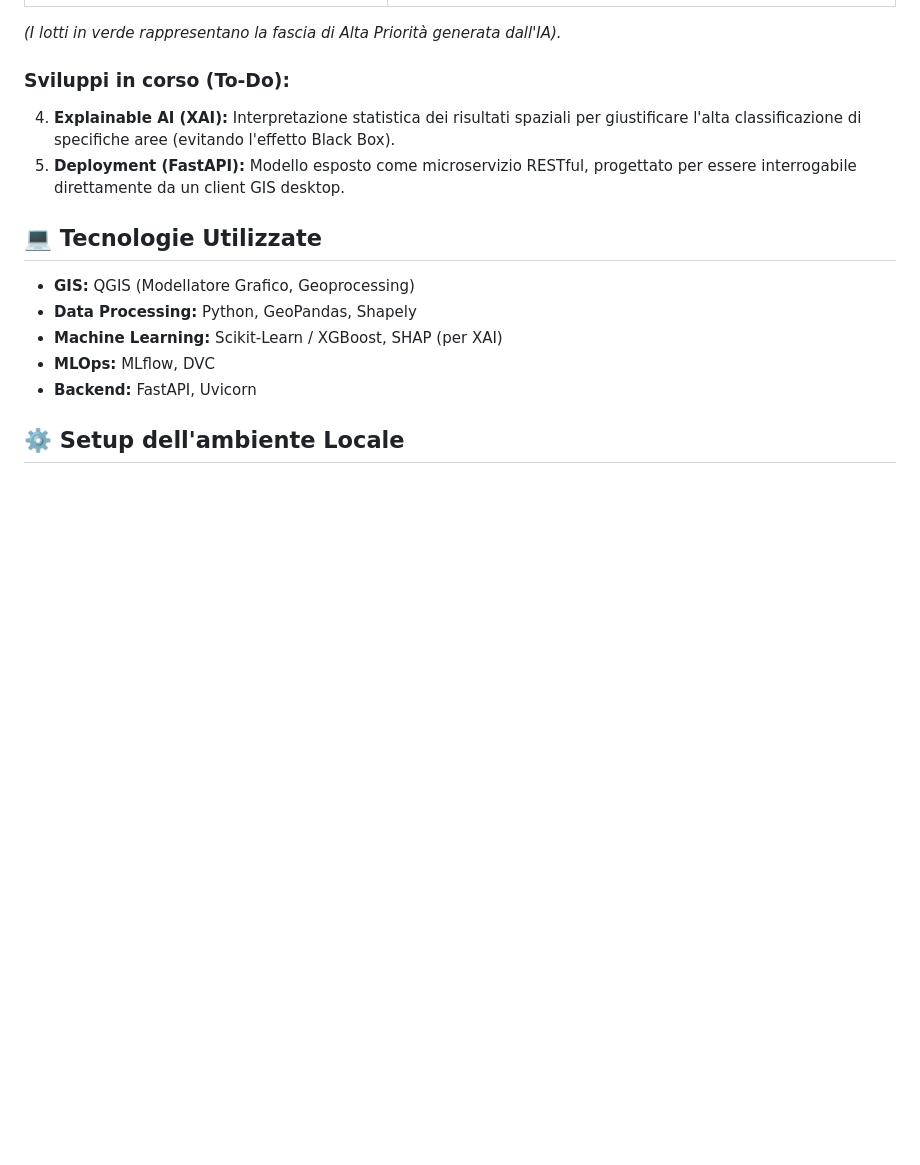
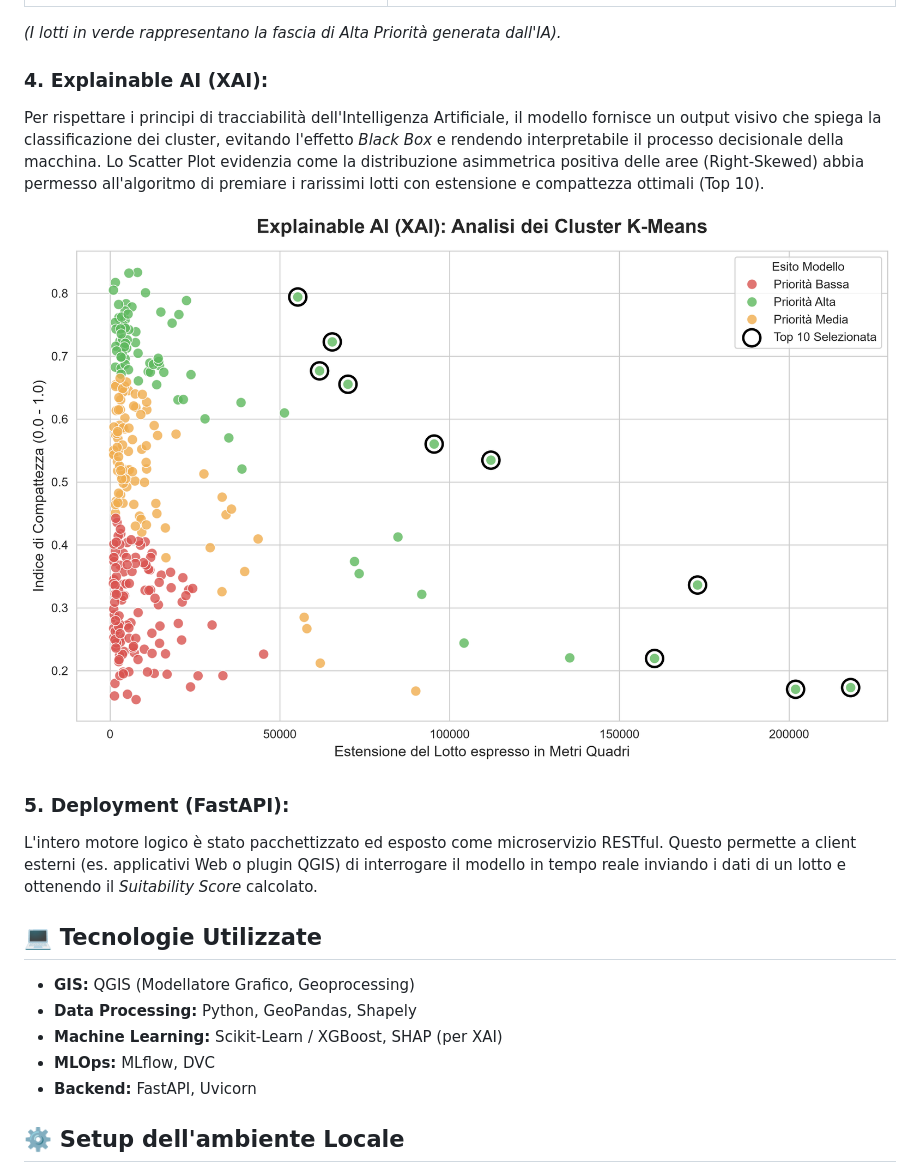
Before and after one commit to EDAURIA12/GreenZone, a Markdown page: README.md, the part around the change. Rendered like a GitHub page; pictures changed too: screenshots/xai_cluster_plot.png (added); blank space fills up the shorter version.

Commit message:
docs: aggiunta grafico XAI e completamento README

```diff
--- a/README.md
+++ b/README.md
@@ -52,9 +52,15 @@ Riproiezione dei dati spaziali (WGS84) e creazione di una mappa interattiva per
 
 *(I lotti in verde rappresentano la fascia di Alta Priorità generata dall'IA).*
 
-### Sviluppi in corso (To-Do):
-4. **Explainable AI (XAI):** Interpretazione statistica dei risultati spaziali per giustificare l'alta classificazione di specifiche aree (evitando l'effetto Black Box).
-5. **Deployment (FastAPI):** Modello esposto come microservizio RESTful, progettato per essere interrogabile direttamente da un client GIS desktop.
+
+### 4. **Explainable AI (XAI):**
+Per rispettare i principi di tracciabilità dell'Intelligenza Artificiale, il modello fornisce un output visivo che spiega la classificazione dei cluster, evitando l'effetto *Black Box* e rendendo interpretabile il processo decisionale della macchina.
+Lo Scatter Plot evidenzia come la distribuzione asimmetrica positiva delle aree (Right-Skewed) abbia permesso all'algoritmo di premiare i rarissimi lotti con estensione e compattezza ottimali (Top 10).
+
+![Grafico XAI Cluster](screenshots/xai_cluster_plot.png)
+
+### 5. **Deployment (FastAPI):**
+L'intero motore logico è stato pacchettizzato ed esposto come microservizio RESTful. Questo permette a client esterni (es. applicativi Web o plugin QGIS) di interrogare il modello in tempo reale inviando i dati di un lotto e ottenendo il  *Suitability Score* calcolato.
 
 ## 💻 Tecnologie Utilizzate
 * **GIS:** QGIS (Modellatore Grafico, Geoprocessing)
```
Also changed, not shown: 3 other files.
